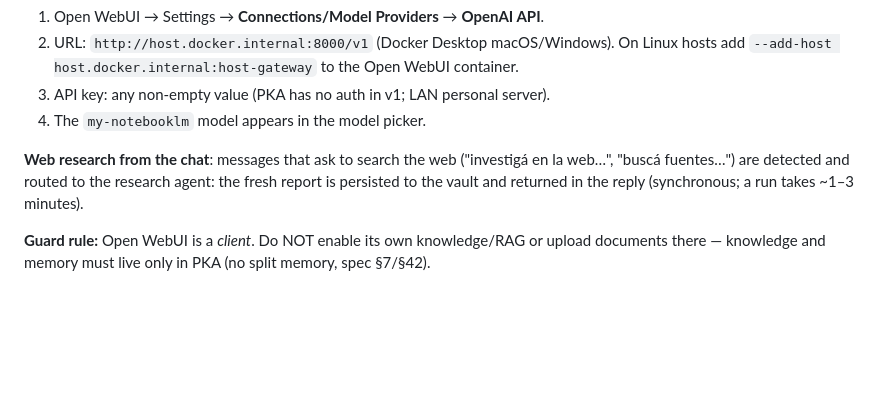
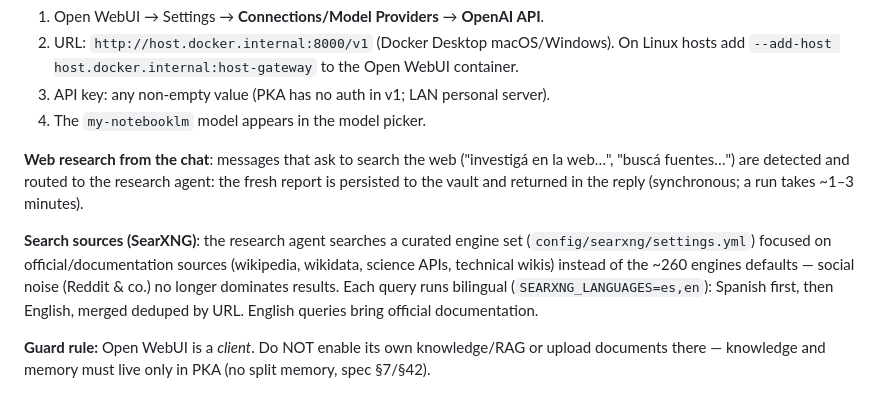
Before and after one commit to comassergio1/personal-knowledge-agent, a Markdown page: README.md, the part around the change. Rendered like a GitHub page; blank space fills up the shorter version.

Commit message:
docs: searxng tuning close with live evidence

```diff
--- a/README.md
+++ b/README.md
@@ -203,6 +203,13 @@ POST /v1/chat/completions    → grounded answer + **Fuentes** block (+ SSE stre
 research agent: the fresh report is persisted to the vault and returned in the
 reply (synchronous; a run takes ~1–3 minutes).
 
+**Search sources (SearXNG)**: the research agent searches a curated engine set
+(`config/searxng/settings.yml`) focused on official/documentation sources
+(wikipedia, wikidata, science APIs, technical wikis) instead of the ~260
+engines defaults — social noise (Reddit & co.) no longer dominates results.
+Each query runs bilingual (`SEARXNG_LANGUAGES=es,en`): Spanish first, then
+English, merged deduped by URL. English queries bring official documentation.
+
 **Guard rule:** Open WebUI is a *client*. Do NOT enable its own knowledge/RAG
 or upload documents there — knowledge and memory must live only in PKA
 (no split memory, spec §7/§42).
```
Also changed, not shown: odd/tasks/searxng-tuning.md (added, +42 -0 lines).
